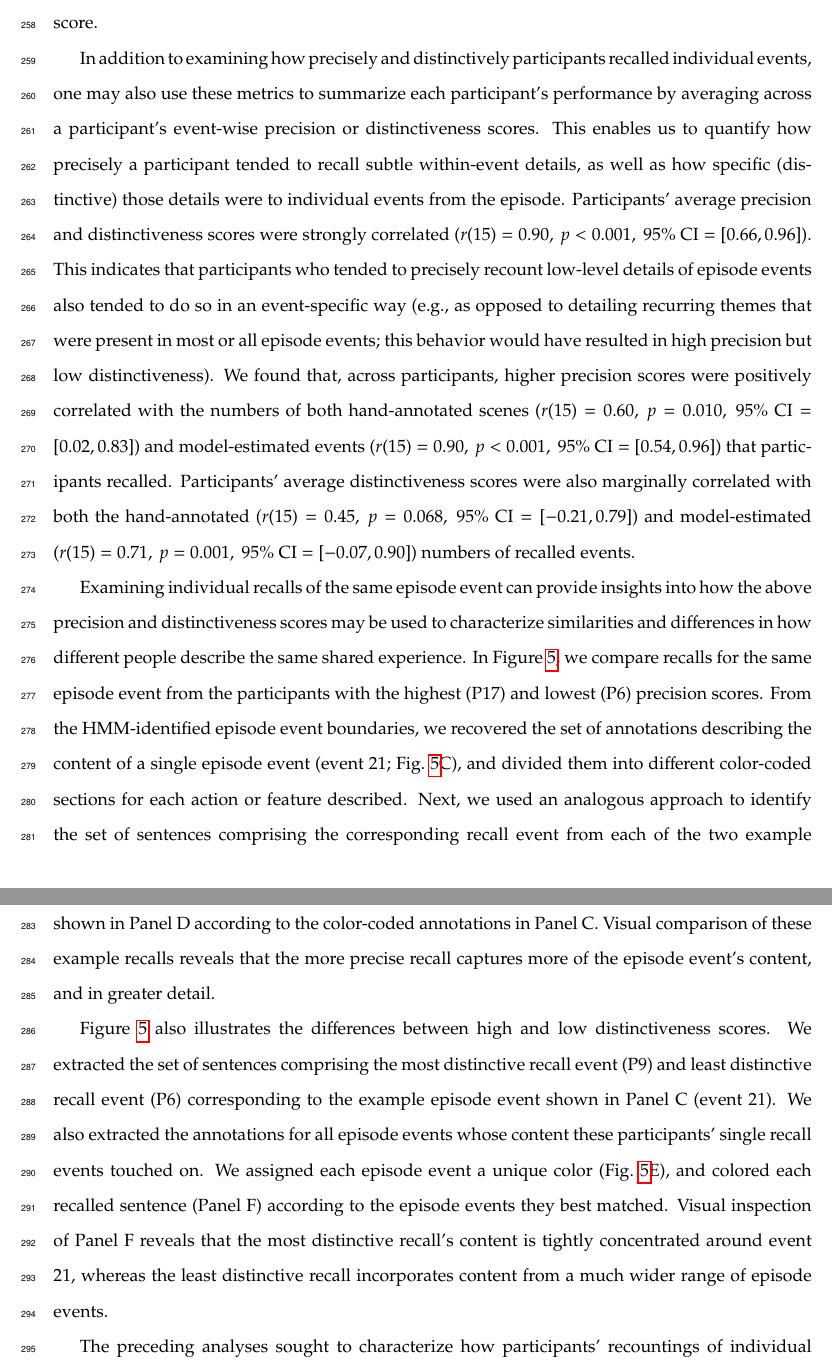
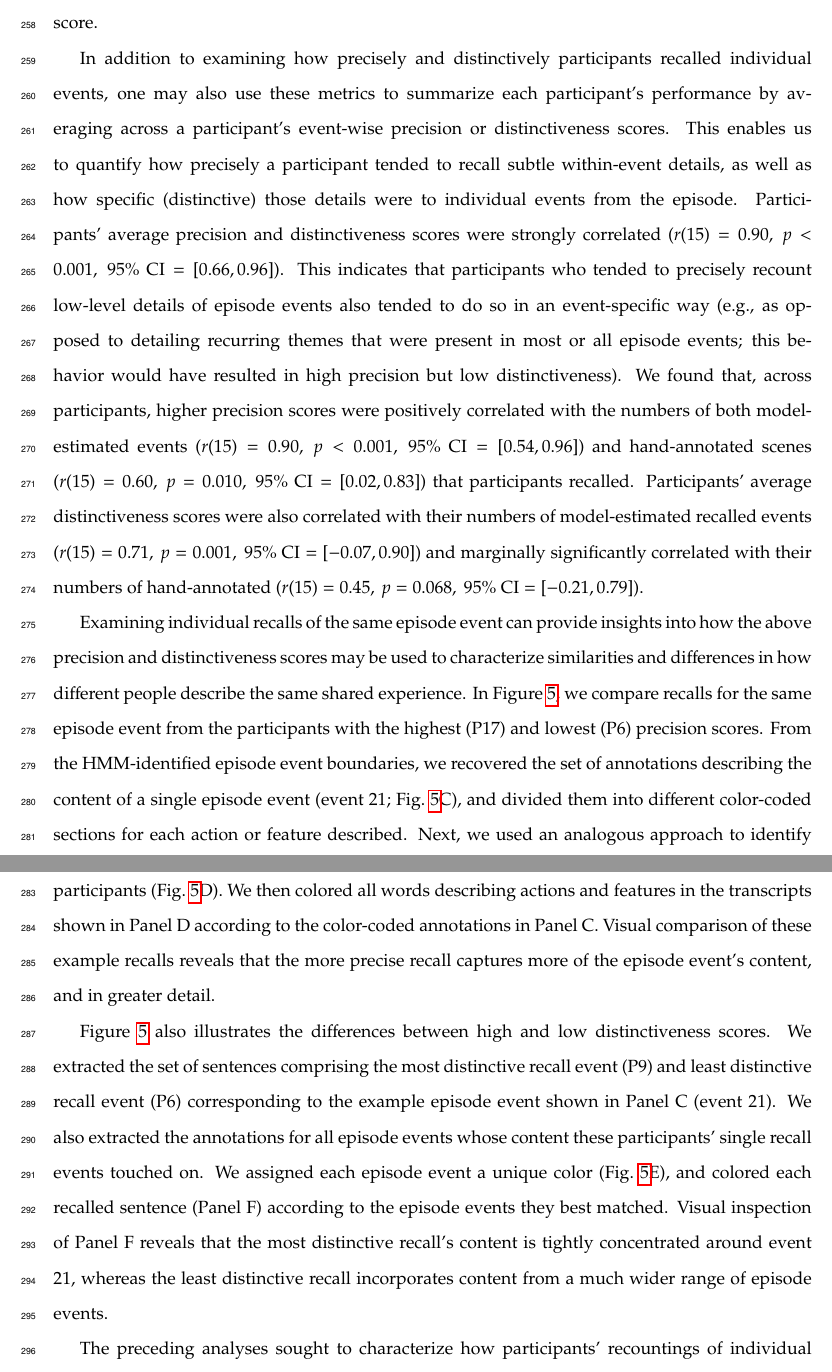
Before and after one commit to ContextLab/sherlock-topic-model-paper, a LaTeX paper (paper/main.tex): two parts of pages 11 and 12 of 47, joined at a grey line, cut so that both start at the same text. Compiled offline with pdfLaTeX.

Commit message:
fixed phrasing of reporting margially significant correlation

```diff
--- a/paper/main.tex
+++ b/paper/main.tex
@@ -107,7 +107,7 @@ Precision is intended to capture the ``completeness'' of recall, or how fully th
 
 Distinctiveness is intended to capture the ``specificity'' of recall.  In other words, distinctiveness quantifies the extent to which a given recall event reflects the most similar episode event over and above other episode events.  Intuitively, distinctiveness is like a normalized variant of our precision metric.  Whereas precision solely measures how much detail about an event was captured in someone's recall, distinctiveness penalizes details that also pertain to other episode events.  We define the distinctiveness of an event's recall as its precision expressed in standard deviation units with respect to other episode events.  Specifically, for a given recall event, we compute the correlation between its topic vector and that of each episode event.  This yields a distribution of correlation coefficients (one per episode event).  We subtract the mean and divide by the standard deviation of this distribution to $z$-score the coefficients.  The maximum value in this distribution (which, by definition, belongs to the episode event that best matches the given recall event) is that recall event's distinctiveness score.  In this way, recall events that match one episode event far better than all other episode events will receive a high distinctiveness score.  By contrast, a recall event that matches all episode events roughly equally will receive a comparatively low distinctiveness score.
 
-In addition to examining how precisely and distinctively participants recalled individual events, one may also use these metrics to summarize each participant's performance by averaging across a participant's event-wise precision or distinctiveness scores.  This enables us to quantify how precisely a participant tended to recall subtle within-event details, as well as how specific (distinctive) those details were to individual events from the episode.  Participants' average precision and distinctiveness scores were strongly correlated ($r(15) = 0.90,~p < 0.001,~95\%~\mathrm{CI} = [0.66, 0.96]$).  This indicates that participants who tended to precisely recount low-level details of episode events also tended to do so in an event-specific way (e.g., as opposed to detailing recurring themes that were present in most or all episode events; this behavior would have resulted in high precision but low distinctiveness).  We found that, across participants, higher precision scores were positively correlated with the numbers of both hand-annotated scenes ($r(15) = 0.60,~p = 0.010,~95\%~\mathrm{CI} = [0.02, 0.83]$) and model-estimated events ($r(15) = 0.90,~p < 0.001,~95\%~\mathrm{CI} = [0.54, 0.96]$) that participants recalled.  Participants' average distinctiveness scores were also marginally correlated with both the hand-annotated ($r(15) = 0.45,~p = 0.068,~95\%~\mathrm{CI} = [-0.21, 0.79]$) and model-estimated ($r(15) = 0.71,~p = 0.001,~95\%~\mathrm{CI} = [-0.07, 0.90]$) numbers of recalled events.
+In addition to examining how precisely and distinctively participants recalled individual events, one may also use these metrics to summarize each participant's performance by averaging across a participant's event-wise precision or distinctiveness scores.  This enables us to quantify how precisely a participant tended to recall subtle within-event details, as well as how specific (distinctive) those details were to individual events from the episode.  Participants' average precision and distinctiveness scores were strongly correlated ($r(15) = 0.90,~p < 0.001,~95\%~\mathrm{CI} = [0.66, 0.96]$).  This indicates that participants who tended to precisely recount low-level details of episode events also tended to do so in an event-specific way (e.g., as opposed to detailing recurring themes that were present in most or all episode events; this behavior would have resulted in high precision but low distinctiveness).  We found that, across participants, higher precision scores were positively correlated with the numbers of both model-estimated events ($r(15) = 0.90,~p < 0.001,~95\%~\mathrm{CI} = [0.54, 0.96]$) and hand-annotated scenes ($r(15) = 0.60,~p = 0.010,~95\%~\mathrm{CI} = [0.02, 0.83]$) that participants recalled.  Participants' average distinctiveness scores were also correlated with their numbers of model-estimated recalled events ($r(15) = 0.71,~p = 0.001,~95\%~\mathrm{CI} = [-0.07, 0.90]$) and marginally significantly correlated with their numbers of hand-annotated ($r(15) = 0.45,~p = 0.068,~95\%~\mathrm{CI} = [-0.21, 0.79]$).
 
 
 \begin{figure}[tp]
```
Also changed, not shown: paper/main.pdf.
